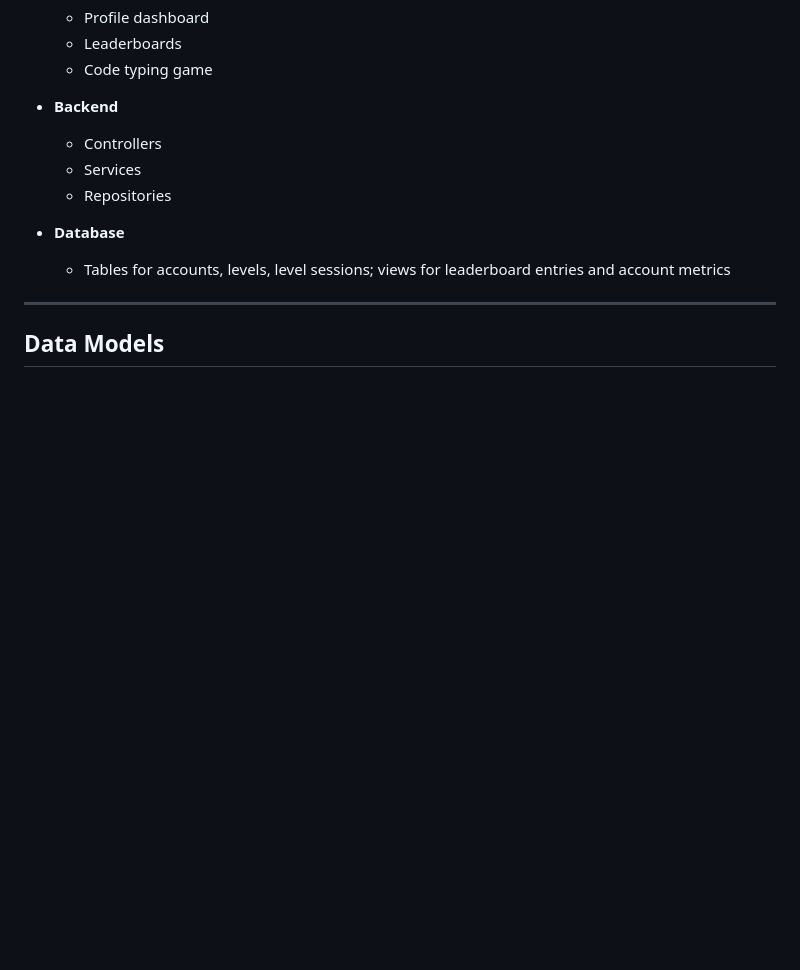
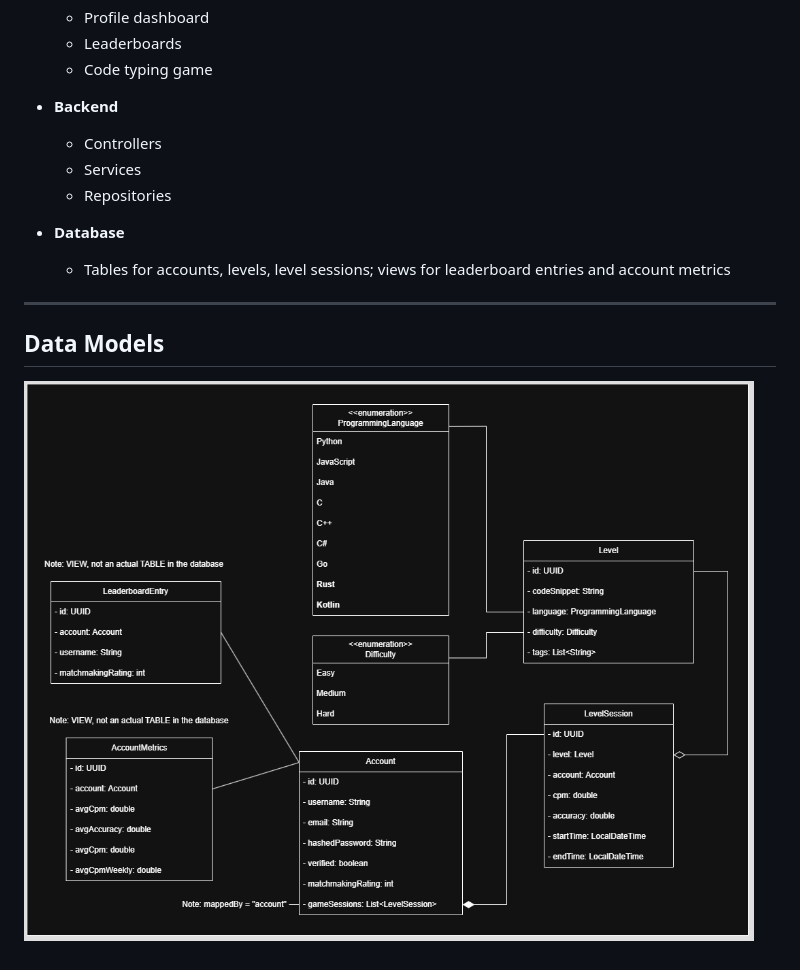
Before and after one commit to JavaBootcampJuly2025/Coderacer, a Markdown page: README.md, the part around the change. Rendered like a GitHub page; pictures changed too: assets/docs/uml_class_diagram.png (added); blank space fills up the shorter version.

Commit message:
UML class diagram

```diff
--- a/README.md
+++ b/README.md
@@ -56,3 +56,5 @@ A “TypeRacer” for code - practice writing code as fast and as accurately as
 ---
 
 ## Data Models
+
+![UML class diagram](assets/docs/uml_class_diagram.png "UML class diagram")
```
